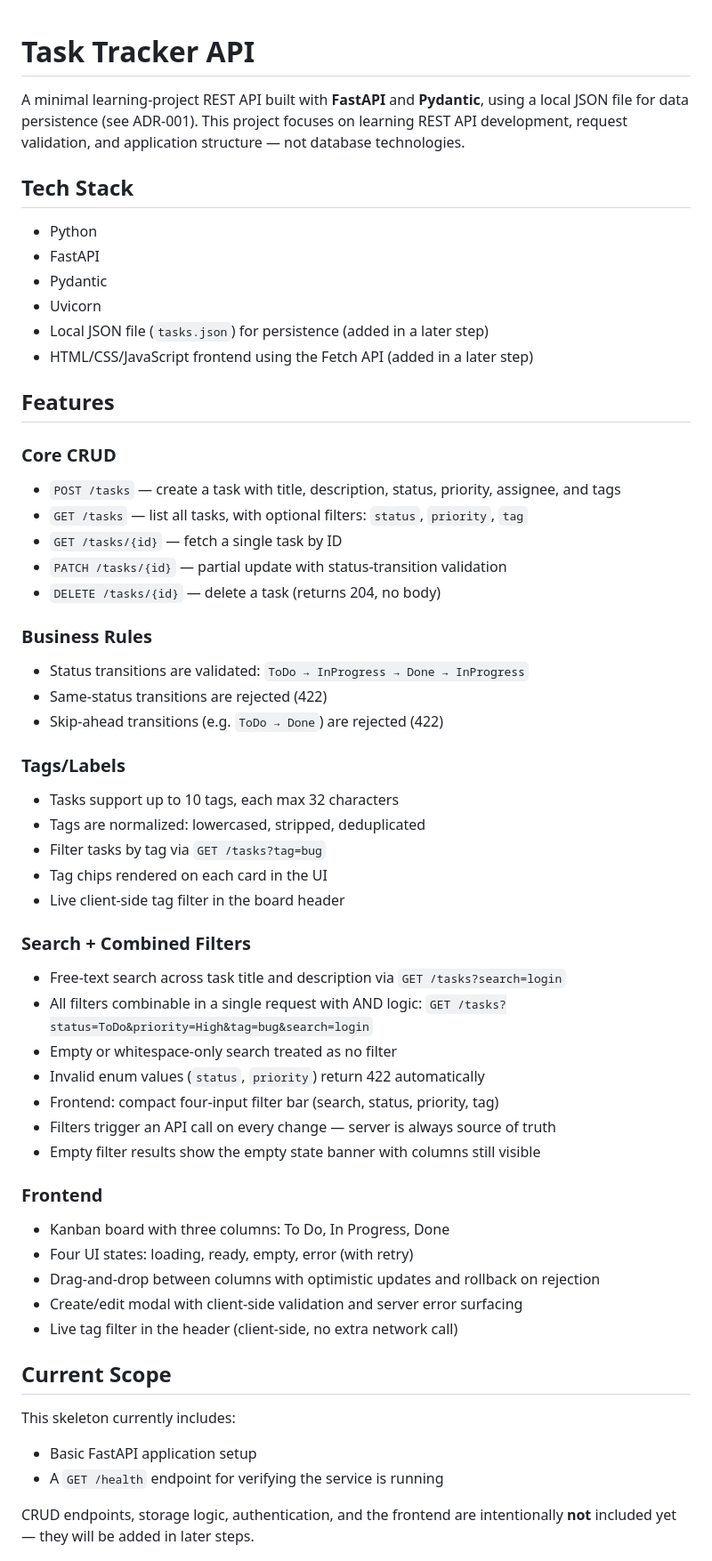
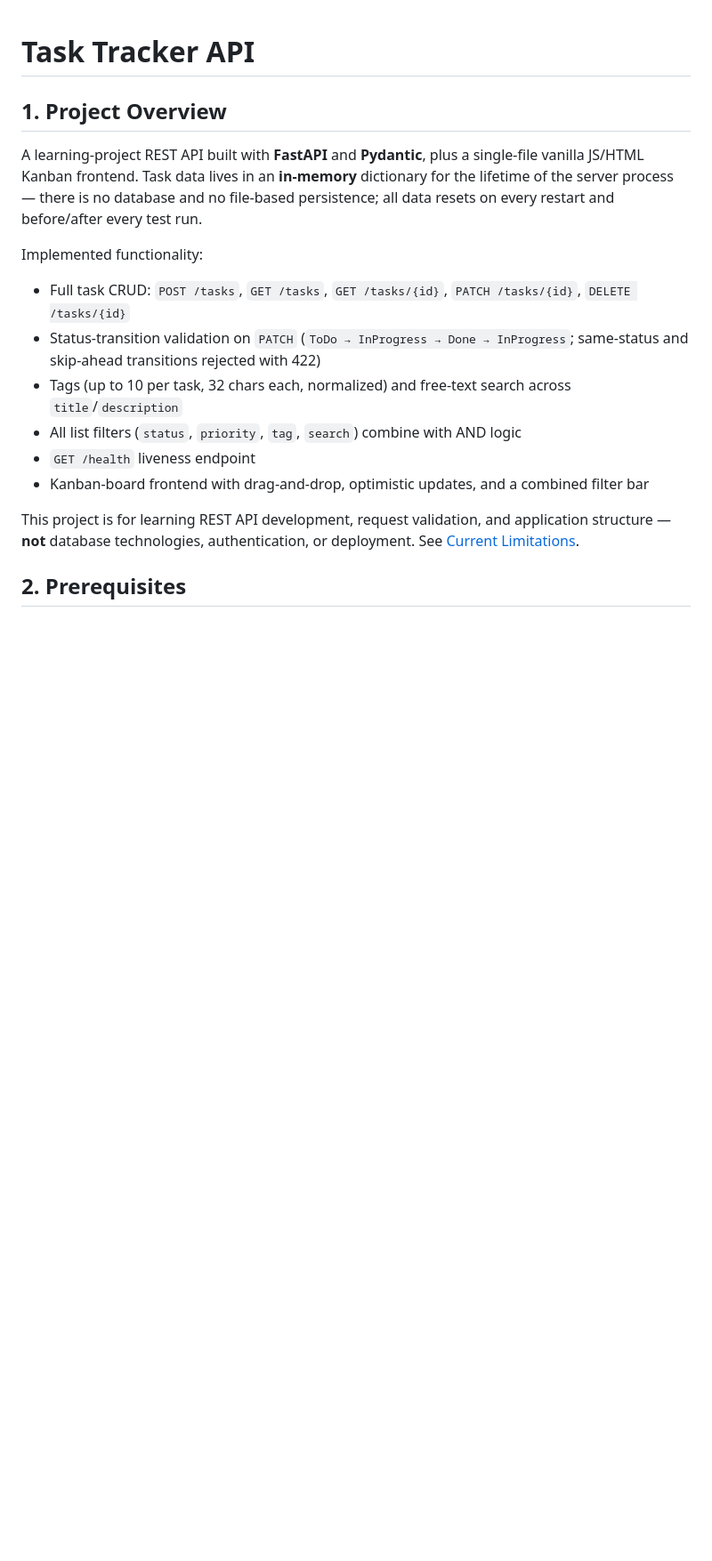
Before and after one commit to zatzatov-sudo/Task-Tracker-API, a Markdown page: task-tracker/README.md, the part around one of its changes. Shown at 89% size. GitHub-like rendering; blank space fills up the shorter version.

```diff
--- a/task-tracker/README.md
+++ b/task-tracker/README.md
@@ -1,59 +1,18 @@
 # Task Tracker API
 
-A minimal learning-project REST API built with **FastAPI** and **Pydantic**, using a local JSON file for data persistence (see ADR-001). This project focuses on learning REST API development, request validation, and application structure — not database technologies.
+## 1. Project Overview
 
-## Tech Stack
+A learning-project REST API built with **FastAPI** and **Pydantic**, plus a single-file vanilla JS/HTML Kanban frontend. Task data lives in an **in-memory** dictionary for the lifetime of the server process — there is no database and no file-based persistence; all data resets on every restart and before/after every test run.
 
-- Python
-- FastAPI
-- Pydantic
-- Uvicorn
-- Local JSON file (`tasks.json`) for persistence (added in a later step)
-- HTML/CSS/JavaScript frontend using the Fetch API (added in a later step)
+Implemented functionality:
+- Full task CRUD: `POST /tasks`, `GET /tasks`, `GET /tasks/{id}`, `PATCH /tasks/{id}`, `DELETE /tasks/{id}`
+- Status-transition validation on `PATCH` (`ToDo → InProgress → Done → InProgress`; same-status and skip-ahead transitions rejected with 422)
+- Tags (up to 10 per task, 32 chars each, normalized) and free-text search across `title`/`description`
+- All list filters (`status`, `priority`, `tag`, `search`) combine with AND logic
+- `GET /health` liveness endpoint
+- Kanban-board frontend with drag-and-drop, optimistic updates, and a combined filter bar
 
-## Features
+This project is for learning REST API development, request validation, and application structure — **not** database technologies, authentication, or deployment. See [Current Limitations](#9-project-conventions-and-current-limitations).
 
-### Core CRUD
-- `POST /tasks` — create a task with title, description, status, priority, assignee, and tags
-- `GET /tasks` — list all tasks, with optional filters: `status`, `priority`, `tag`
-- `GET /tasks/{id}` — fetch a single task by ID
-- `PATCH /tasks/{id}` — partial update with status-transition validation
-- `DELETE /tasks/{id}` — delete a task (returns 204, no body)
+## 2. Prerequisites
 
-### Business Rules
-- Status transitions are validated: `ToDo → InProgress → Done → InProgress`
-- Same-status transitions are rejected (422)
-- Skip-ahead transitions (e.g. `ToDo → Done`) are rejected (422)
-
-### Tags/Labels
-- Tasks support up to 10 tags, each max 32 characters
-- Tags are normalized: lowercased, stripped, deduplicated
-- Filter tasks by tag via `GET /tasks?tag=bug`
-- Tag chips rendered on each card in the UI
-- Live client-side tag filter in the board header
-
-### Search + Combined Filters
-- Free-text search across task title and description via `GET /tasks?search=login`
-- All filters combinable in a single request with AND logic:
-  `GET /tasks?status=ToDo&priority=High&tag=bug&search=login`
-- Empty or whitespace-only search treated as no filter
-- Invalid enum values (`status`, `priority`) return 422 automatically
-- Frontend: compact four-input filter bar (search, status, priority, tag)
-- Filters trigger an API call on every change — server is always source of truth
-- Empty filter results show the empty state banner with columns still visible
-
-### Frontend
-- Kanban board with three columns: To Do, In Progress, Done
-- Four UI states: loading, ready, empty, error (with retry)
-- Drag-and-drop between columns with optimistic updates and rollback on rejection
-- Create/edit modal with client-side validation and server error surfacing
-- Live tag filter in the header (client-side, no extra network call)
-
-## Current Scope
-
-This skeleton currently includes:
-- Basic FastAPI application setup
-- A `GET /health` endpoint for verifying the service is running
-
-CRUD endpoints, storage logic, authentication, and the frontend are intentionally **not** included yet — they will be added in later steps.
-
```
Also changed, not shown: other parts of task-tracker/README.md (+86 -138 lines).
